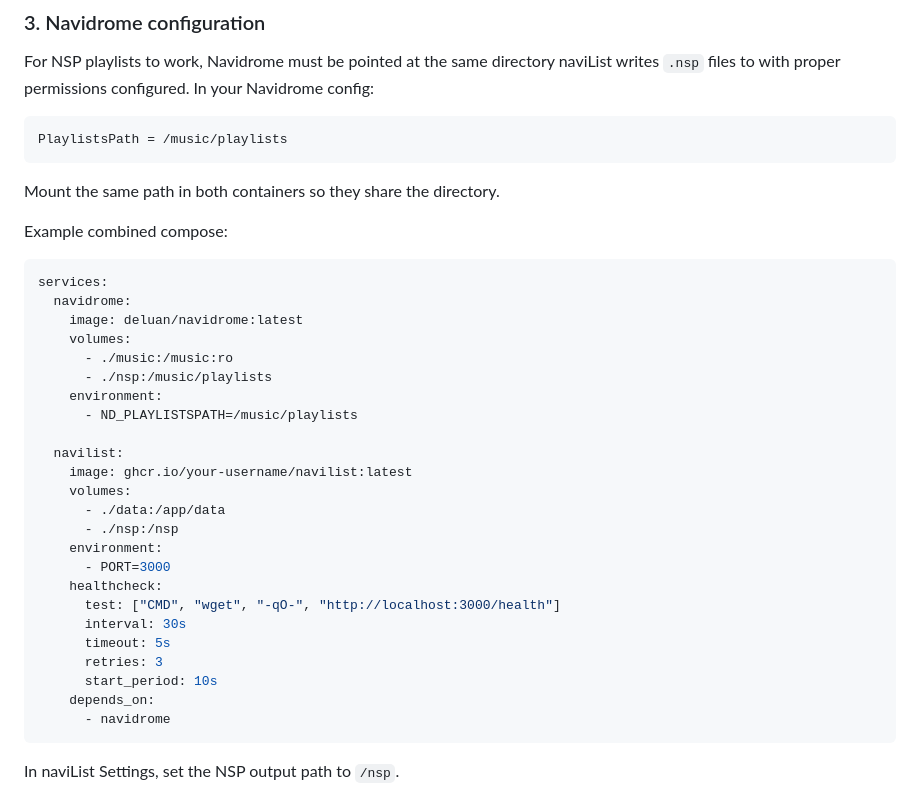
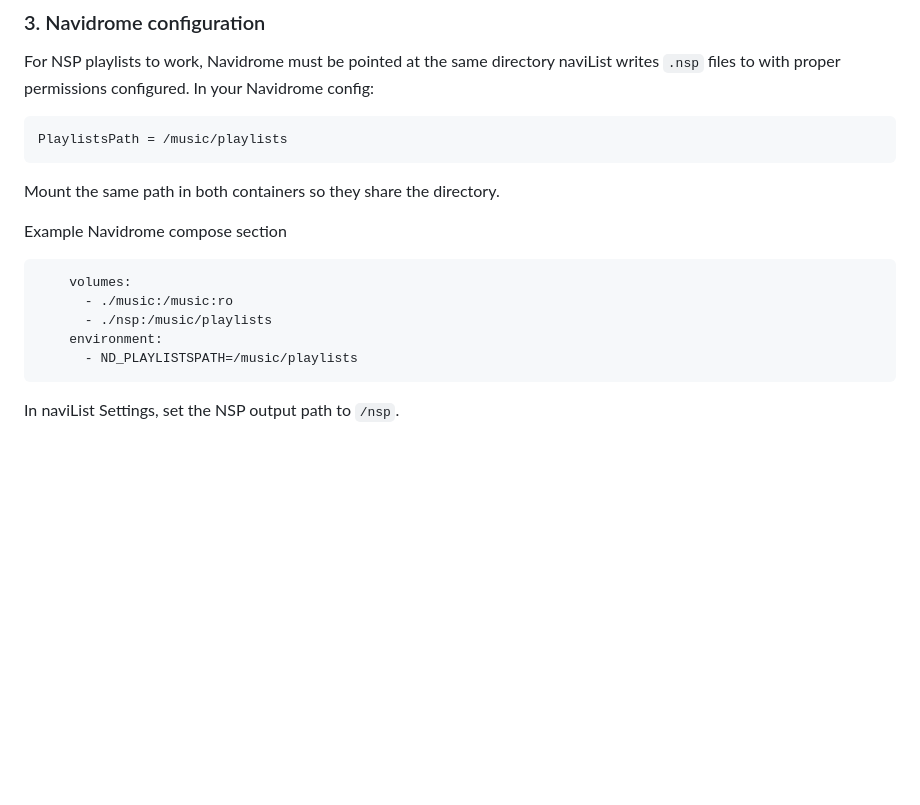
Before and after one commit to ofernander/naviList, a Markdown page: README.md, the part around the change. GitHub-like rendering; blank space fills up the shorter version.

Commit message:
update: readme

````diff
--- a/README.md
+++ b/README.md
@@ -77,33 +77,14 @@ PlaylistsPath = /music/playlists
 
 Mount the same path in both containers so they share the directory.
 
-Example combined compose:
+Example Navidrome compose section
 
 ```yaml
-services:
-  navidrome:
-    image: deluan/navidrome:latest
     volumes:
       - ./music:/music:ro
       - ./nsp:/music/playlists
     environment:
       - ND_PLAYLISTSPATH=/music/playlists
-
-  navilist:
-    image: ghcr.io/your-username/navilist:latest
-    volumes:
-      - ./data:/app/data
-      - ./nsp:/nsp
-    environment:
-      - PORT=3000
-    healthcheck:
-      test: ["CMD", "wget", "-qO-", "http://localhost:3000/health"]
-      interval: 30s
-      timeout: 5s
-      retries: 3
-      start_period: 10s
-    depends_on:
-      - navidrome
 ```
 
 In naviList Settings, set the NSP output path to `/nsp`.
````
